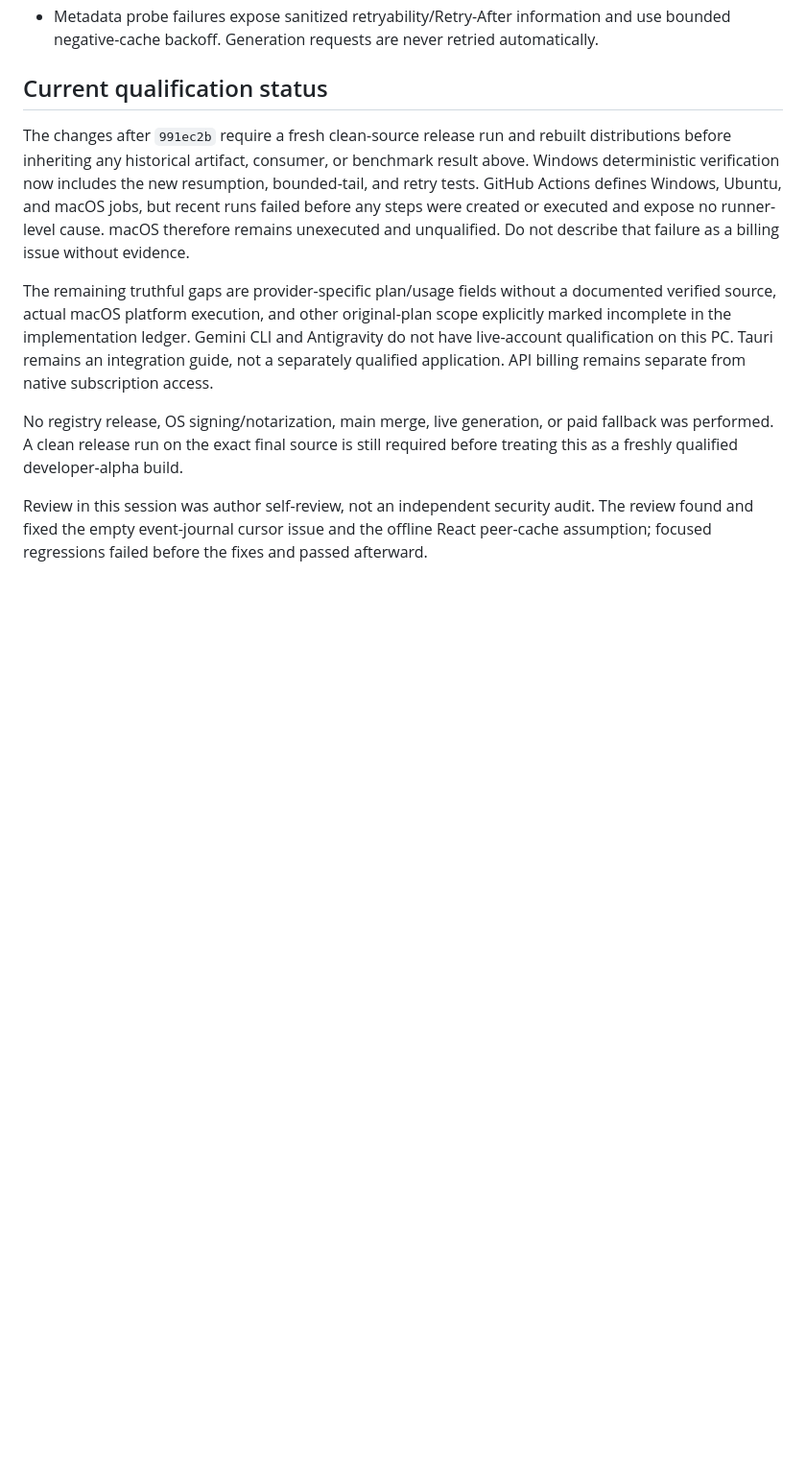
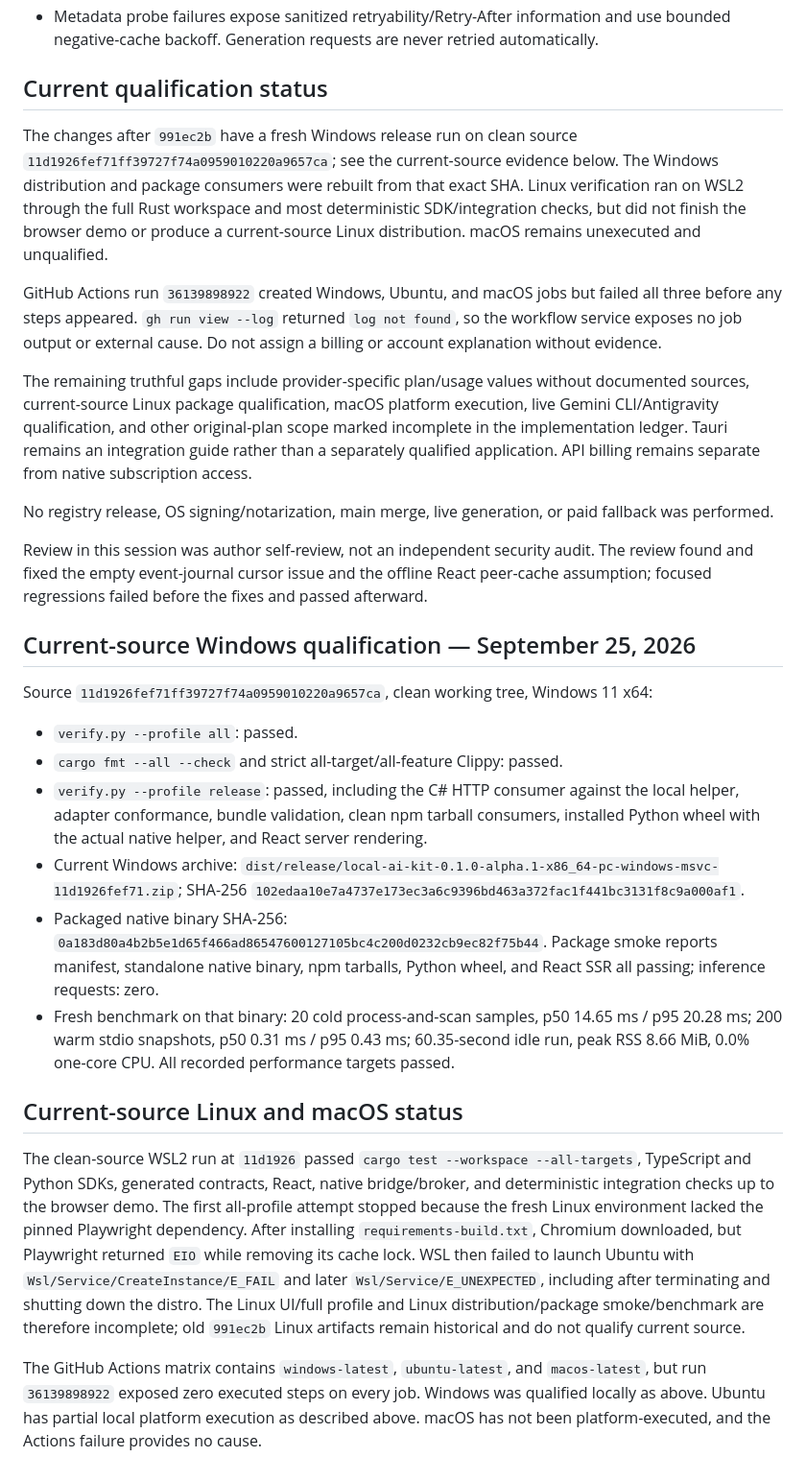
Before and after one commit to thomaslittle/local-ai-kit, a Markdown page: docs/qualification/RELEASE-CANDIDATE.md, the part around the change. Shown at 96% size. Drawn GitHub-style; blank space fills up the shorter version.

Commit message:
docs(release): record current qualification evidence

```diff
--- a/docs/qualification/RELEASE-CANDIDATE.md
+++ b/docs/qualification/RELEASE-CANDIDATE.md
@@ -73,10 +73,30 @@ These items landed after source `991ec2b`; they are not qualified by the artifac
 
 ## Current qualification status
 
-The changes after `991ec2b` require a fresh clean-source release run and rebuilt distributions before inheriting any historical artifact, consumer, or benchmark result above. Windows deterministic verification now includes the new resumption, bounded-tail, and retry tests. GitHub Actions defines Windows, Ubuntu, and macOS jobs, but recent runs failed before any steps were created or executed and expose no runner-level cause. macOS therefore remains unexecuted and unqualified. Do not describe that failure as a billing issue without evidence.
+The changes after `991ec2b` have a fresh Windows release run on clean source `11d1926fef71ff39727f74a0959010220a9657ca`; see the current-source evidence below. The Windows distribution and package consumers were rebuilt from that exact SHA. Linux verification ran on WSL2 through the full Rust workspace and most deterministic SDK/integration checks, but did not finish the browser demo or produce a current-source Linux distribution. macOS remains unexecuted and unqualified.
 
-The remaining truthful gaps are provider-specific plan/usage fields without a documented verified source, actual macOS platform execution, and other original-plan scope explicitly marked incomplete in the implementation ledger. Gemini CLI and Antigravity do not have live-account qualification on this PC. Tauri remains an integration guide, not a separately qualified application. API billing remains separate from native subscription access.
+GitHub Actions run `36139898922` created Windows, Ubuntu, and macOS jobs but failed all three before any steps appeared. `gh run view --log` returned `log not found`, so the workflow service exposes no job output or external cause. Do not assign a billing or account explanation without evidence.
 
-No registry release, OS signing/notarization, main merge, live generation, or paid fallback was performed. A clean release run on the exact final source is still required before treating this as a freshly qualified developer-alpha build.
+The remaining truthful gaps include provider-specific plan/usage values without documented sources, current-source Linux package qualification, macOS platform execution, live Gemini CLI/Antigravity qualification, and other original-plan scope marked incomplete in the implementation ledger. Tauri remains an integration guide rather than a separately qualified application. API billing remains separate from native subscription access.
+
+No registry release, OS signing/notarization, main merge, live generation, or paid fallback was performed.
 
 Review in this session was author self-review, not an independent security audit. The review found and fixed the empty event-journal cursor issue and the offline React peer-cache assumption; focused regressions failed before the fixes and passed afterward.
+
+
+## Current-source Windows qualification — September 25, 2026
+
+Source `11d1926fef71ff39727f74a0959010220a9657ca`, clean working tree, Windows 11 x64:
+
+- `verify.py --profile all`: passed.
+- `cargo fmt --all --check` and strict all-target/all-feature Clippy: passed.
+- `verify.py --profile release`: passed, including the C# HTTP consumer against the local helper, adapter conformance, bundle validation, clean npm tarball consumers, installed Python wheel with the actual native helper, and React server rendering.
+- Current Windows archive: `dist/release/local-ai-kit-0.1.0-alpha.1-x86_64-pc-windows-msvc-11d1926fef71.zip`; SHA-256 `102edaa10e7a4737e173ec3a6c9396bd463a372fac1f441bc3131f8c9a000af1`.
+- Packaged native binary SHA-256: `0a183d80a4b2b5e1d65f466ad86547600127105bc4c200d0232cb9ec82f75b44`. Package smoke reports manifest, standalone native binary, npm tarballs, Python wheel, and React SSR all passing; inference requests: zero.
+- Fresh benchmark on that binary: 20 cold process-and-scan samples, p50 14.65 ms / p95 20.28 ms; 200 warm stdio snapshots, p50 0.31 ms / p95 0.43 ms; 60.35-second idle run, peak RSS 8.66 MiB, 0.0% one-core CPU. All recorded performance targets passed.
+
+## Current-source Linux and macOS status
+
+The clean-source WSL2 run at `11d1926` passed `cargo test --workspace --all-targets`, TypeScript and Python SDKs, generated contracts, React, native bridge/broker, and deterministic integration checks up to the browser demo. The first all-profile attempt stopped because the fresh Linux environment lacked the pinned Playwright dependency. After installing `requirements-build.txt`, Chromium downloaded, but Playwright returned `EIO` while removing its cache lock. WSL then failed to launch Ubuntu with `Wsl/Service/CreateInstance/E_FAIL` and later `Wsl/Service/E_UNEXPECTED`, including after terminating and shutting down the distro. The Linux UI/full profile and Linux distribution/package smoke/benchmark are therefore incomplete; old `991ec2b` Linux artifacts remain historical and do not qualify current source.
+
+The GitHub Actions matrix contains `windows-latest`, `ubuntu-latest`, and `macos-latest`, but run `36139898922` exposed zero executed steps on every job. Windows was qualified locally as above. Ubuntu has partial local platform execution as described above. macOS has not been platform-executed, and the Actions failure provides no cause.
```
Also changed, not shown: docs/handoffs/RESUME.md (+7 -2 lines), docs/implementation/LEDGER.md (+8 -1 lines).
